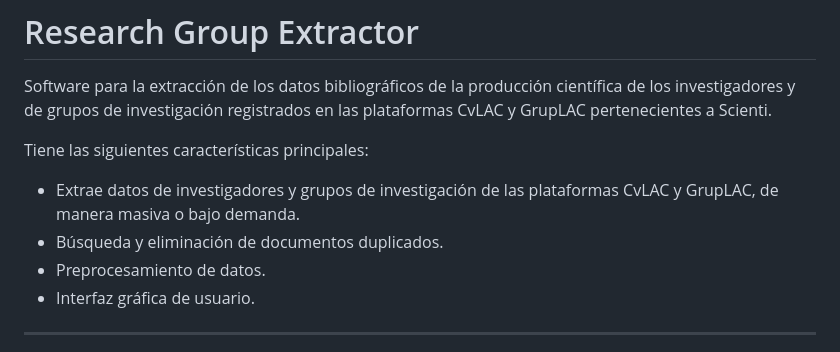
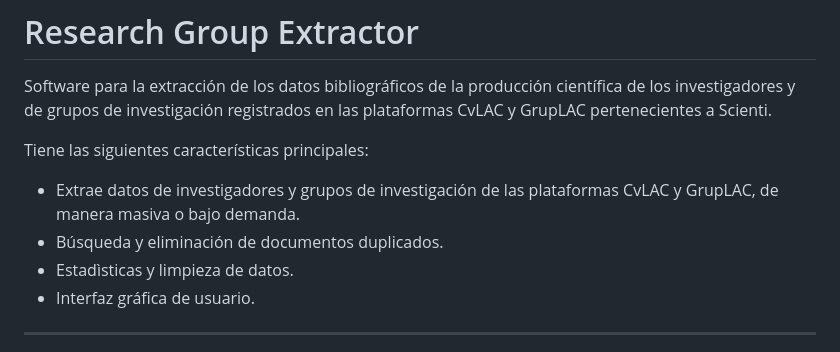
Before and after one commit to JarbyDaniel/ScientiExtractor, a Markdown page: README.md, the part around the change. Rendered like a GitHub page.

Commit message:
Update content

```diff
--- a/README.md
+++ b/README.md
@@ -6,7 +6,7 @@ Software para la extracción de los datos bibliográficos de la producción cien
 Tiene las siguientes características principales:
 - Extrae datos de investigadores y grupos de investigación de las plataformas CvLAC y GrupLAC, de manera masiva o bajo demanda.
 - Búsqueda y eliminación de documentos duplicados.
-- Preprocesamiento de datos.
+- Estadìsticas y limpieza de datos.
 - Interfaz gráfica de usuario.
 
 ---
```
